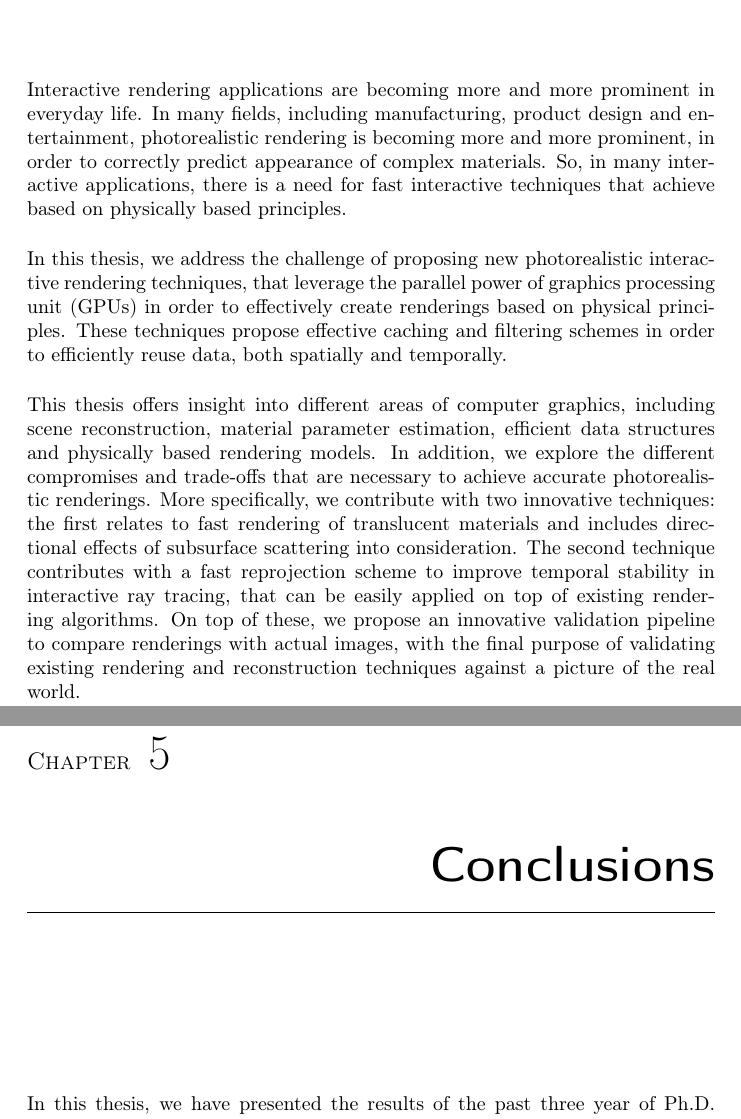
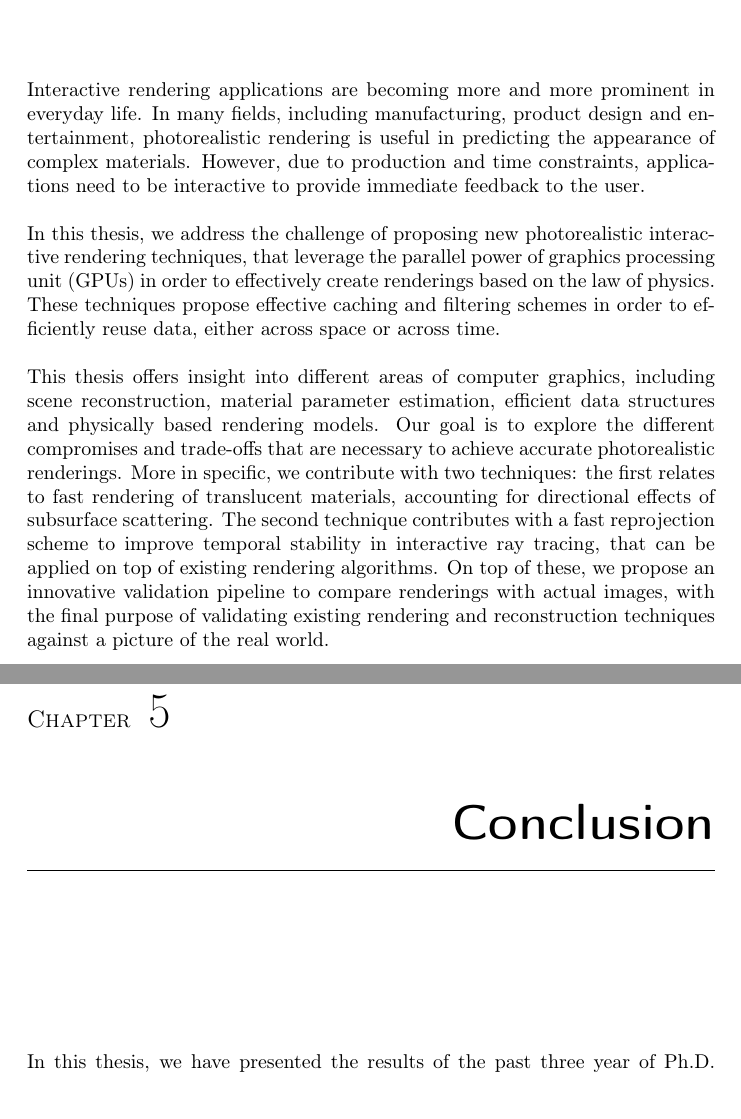
Before and after one commit to alcor-dtu/phdthesis, a LaTeX thesis (thesis.tex, which reads tex/conclusions.tex, tex/summaryuk.tex): two parts of pages 4 and 76 of 109, joined at a grey line, cut so that both start at the same text. Compiled offline with pdfLaTeX.

Commit message:
better summary

```diff
--- a/tex/conclusions.tex
+++ b/tex/conclusions.tex
@@ -1,4 +1,4 @@
-\chapter{Conclusions}
+\chapter{Conclusion}
 In this thesis, we have presented the results of the past three year of Ph.D. studies, that started with the goal of developing new techniques for interactive rendering, with an eye onto interactive photorealism. The exploration of different techniques during the Ph.D. studies did not followed a predefined scheme. The individual contributions have been developed as consequence of the findings along the way. We are happy that we managed to keep our contribution over a common theme, bringing photorealistic rendering into the interactive domain.
 
 Over the course of the Ph.D. studies we contributed with a number of results and publications. These results are relevant in many fields, including product visualization, architectural rendering, interactive previews, previews of rendering results, and video game production. We have presented a range of publications that contribute with techniques that can be employed in these fields, addressing various important challenges in each area.
--- a/tex/summaryuk.tex
+++ b/tex/summaryuk.tex
@@ -1,9 +1,9 @@
 \chapter{Summary}
 
-Interactive rendering applications are becoming more and more prominent in everyday life. In many fields, including manufacturing, product design and entertainment, photorealistic rendering is becoming more and more prominent, in order to correctly predict appearance of complex materials. So, in many interactive applications, there is a need for fast interactive techniques that achieve based on physically based principles.
+Interactive rendering applications are becoming more and more prominent in everyday life. In many fields, including manufacturing, product design and entertainment, photorealistic rendering is useful in predicting the appearance of complex materials. However, due to production and time constraints, applications need to be interactive to provide immediate feedback to the user.
 
-In this thesis, we address the challenge of proposing new photorealistic interactive rendering techniques, that leverage the parallel power of graphics processing unit (GPUs) in order to effectively create renderings based on physical principles. These techniques propose effective caching and filtering schemes in order to efficiently reuse data, both spatially and temporally.
+In this thesis, we address the challenge of proposing new photorealistic interactive rendering techniques, that leverage the parallel power of graphics processing unit (GPUs) in order to effectively create renderings based on the law of physics. These techniques propose effective caching and filtering schemes in order to efficiently reuse data, either across space or across time.
 
-This thesis offers insight into different areas of computer graphics, including scene reconstruction, material parameter estimation, efficient data structures and physically based rendering models. In addition, we explore the different compromises and trade-offs that are necessary to achieve accurate photorealistic renderings. More specifically, we contribute with two innovative techniques: the first relates to fast rendering of translucent materials and includes directional effects of subsurface scattering into consideration. The second technique contributes with a fast reprojection scheme to improve temporal stability in interactive ray tracing, that can be easily applied on top of existing rendering algorithms. On top of these, we propose an innovative validation pipeline to compare renderings with actual images, with the final purpose of validating existing rendering and reconstruction techniques against a picture of the real world.
+This thesis offers insight into different areas of computer graphics, including scene reconstruction, material parameter estimation, efficient data structures and physically based rendering models. Our goal is to explore the different compromises and trade-offs that are necessary to achieve accurate photorealistic renderings. More in specific, we contribute with two techniques: the first relates to fast rendering of translucent materials, accounting for directional effects of subsurface scattering. The second technique contributes with a fast reprojection scheme to improve temporal stability in interactive ray tracing, that can be applied on top of existing rendering algorithms. On top of these, we propose an innovative validation pipeline to compare renderings with actual images, with the final purpose of validating existing rendering and reconstruction techniques against a picture of the real world.
 
 With these contributions, this thesis proves how it is possible to use effective caching schemes to effectively improve existing techniques to handle more complex optical effects, maintaining the time constraints of interactive rendering environments.
```
